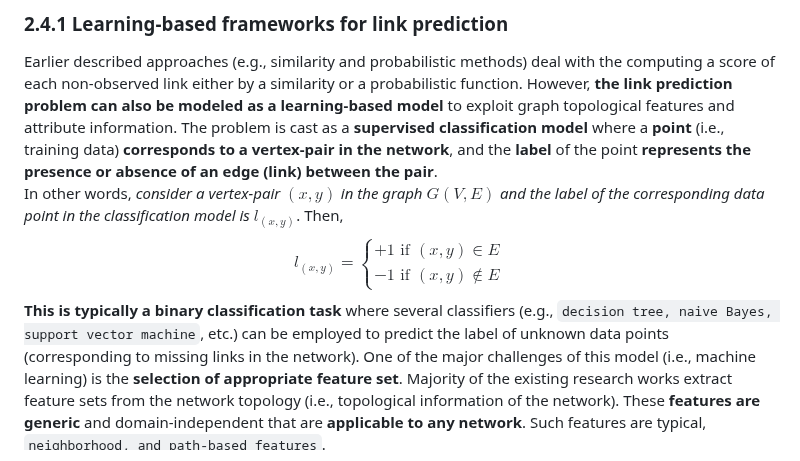
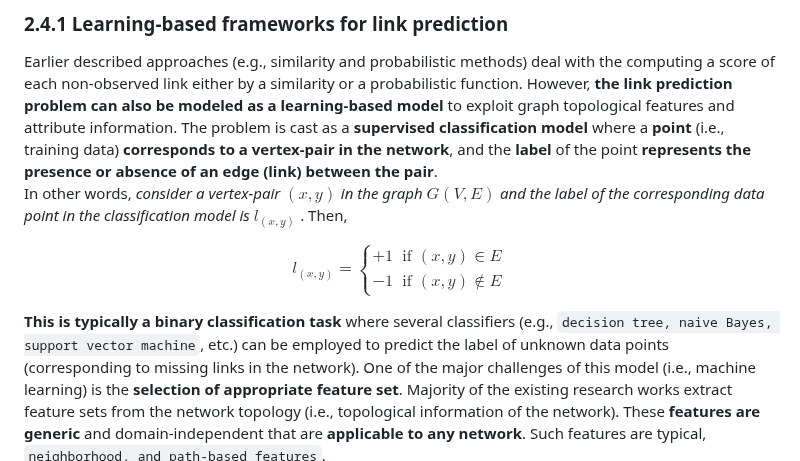
Before and after one commit to CristianCosci/ComplexNetworkAnalysis, a Markdown page: LinkPrediction.md, the part around one of its changes. Rendered like a GitHub page.

Commit message:
Formula fix
Fixed some issues with latex formulas

```diff
--- a/LinkPrediction.md
+++ b/LinkPrediction.md
@@ -251,8 +251,15 @@ After solving the above optimization problem, the similarity between a non-exist
 ## 2.4 **Other approaches**
 ### 2.4.1 **Learning-based frameworks for link prediction**
 Earlier described approaches (e.g., similarity and probabilistic methods) deal with the computing a score of each non-observed link either by a similarity or a probabilistic function. However, **the link prediction problem can also be modeled as a learning-based model** to exploit graph topological features and attribute information. The problem is cast as a **supervised classification model** where a **point** (i.e., training data) **corresponds to a vertex-pair in the network**, and the **label** of the point **represents the presence or absence of an edge (link) between the pair**. <br>
-In other words, _consider a vertex-pair $(x, y)$ in the graph $G(V, E)$ and the label of the corresponding data point in the classification model is $l_{(x,y)}$_. Then,
-$$l_{(x, y)}= \begin{cases} +1 \text{ if } (x, y) \in E \\ -1 \text{ if } (x, y) \notin E  \end{cases}$$
+In other words, _consider a vertex-pair_ $\mathit{(x, y)}$ _in the graph_ $\mathit{G(V, E)}$ _and the label of the corresponding data point in the classification model is_ $\mathit{l_{(x,y)}}$ . Then,
+
+$$l_{(x, y)}=
+    \begin{cases}
+        +1 \ \text{ if } (x, y) \in E\\
+        -1 \ \text{ if } (x, y) \notin E
+    \end{cases}
+$$
+
 **This is typically a binary classification task** where several classifiers (e.g., `decision tree, naive Bayes, support vector machine`, etc.) can be employed to predict the label of unknown data points (corresponding to missing links in the network). One of the major challenges of this model (i.e., machine learning) is the **selection of appropriate feature set**. Majority of the existing research works extract feature sets from the network topology (i.e., topological information of the network). These **features are generic** and domain-independent that are **applicable to any network**. Such features are typical, `neighborhood, and path-based features`.  <br>
 Some other works concentrate on extracting node and edge features that play a crucial role to improve the performance of link prediction. The cost of extraction of such features is cheap and easy, while the main disadvantage is the domain-specific nature of them.
 
```
Also changed, not shown: other parts of LinkPrediction.md (+7 -3 lines).
